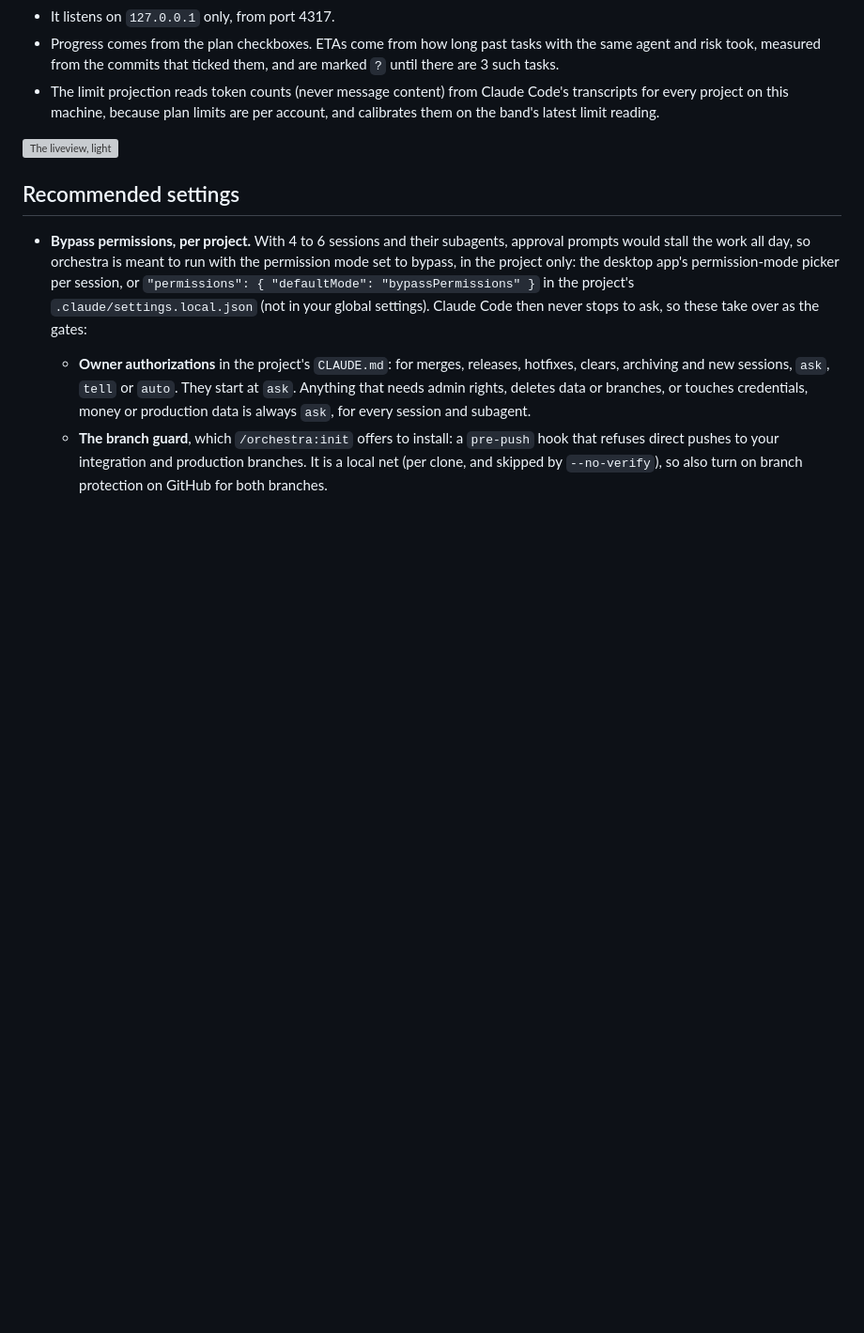
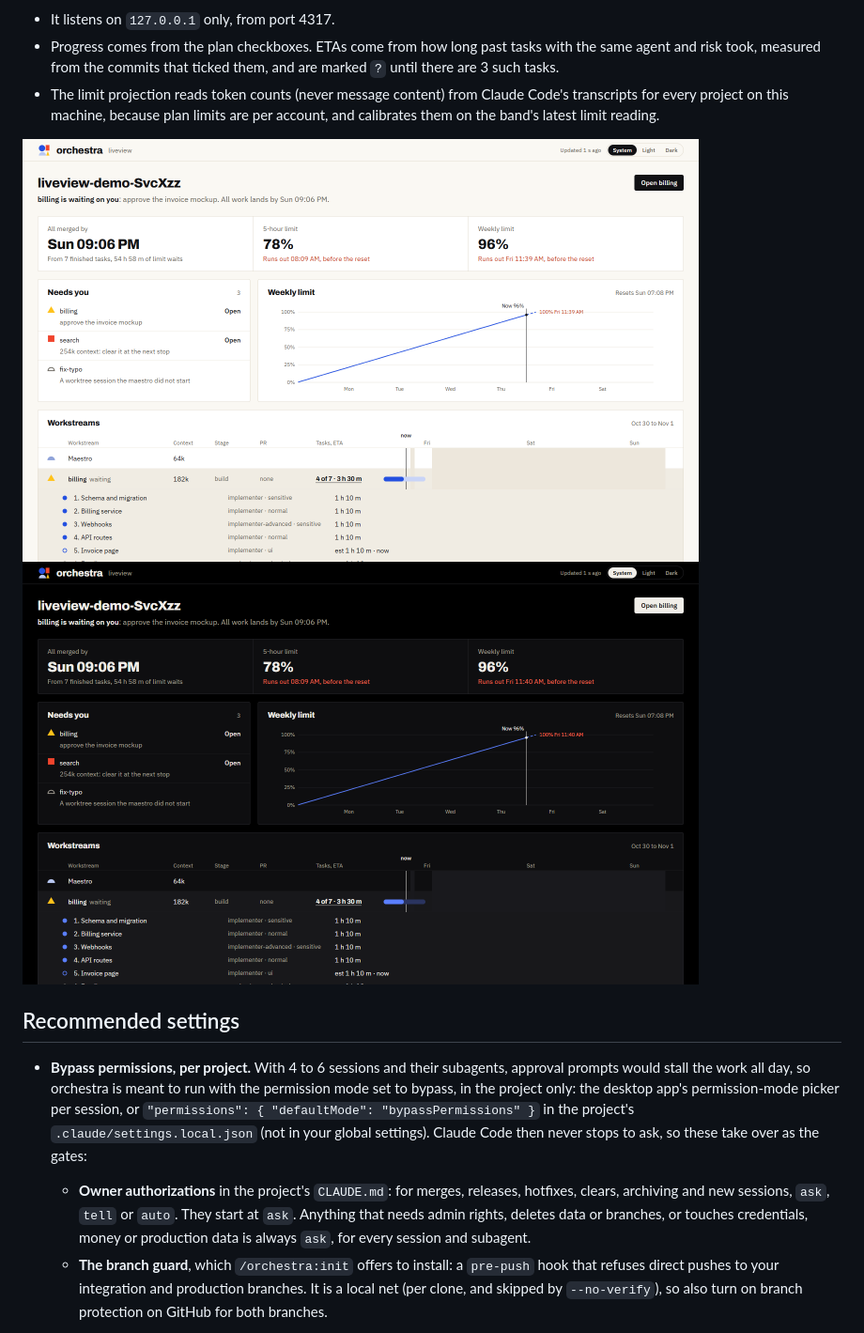
Before and after one commit to oarthurbg/orchestra, a Markdown page: README.md, the part around the change. Shown at 94% size. Drawn GitHub-style; pictures changed too: assets/brand/liveview-dark.png (added), assets/brand/liveview-light.png (added); blank space fills up the shorter version; grey boxes are pictures that could not be loaded.

Commit message:
Liveview: screenshots for the README
Co-Authored-By: Claude Opus 5.5 <noreply@anthropic.com>

```diff
--- a/README.md
+++ b/README.md
@@ -134,6 +134,7 @@ A local page for the project: plan limits with a projection to the reset, what n
 - The limit projection reads token counts (never message content) from Claude Code's transcripts for every project on this machine, because plan limits are per account, and calibrates them on the band's latest limit reading.
 
 <img alt="The liveview, light" src="assets/brand/liveview-light.png" width="720">
+<img alt="The liveview, dark" src="assets/brand/liveview-dark.png" width="720">
 
 ## Recommended settings
 
```
